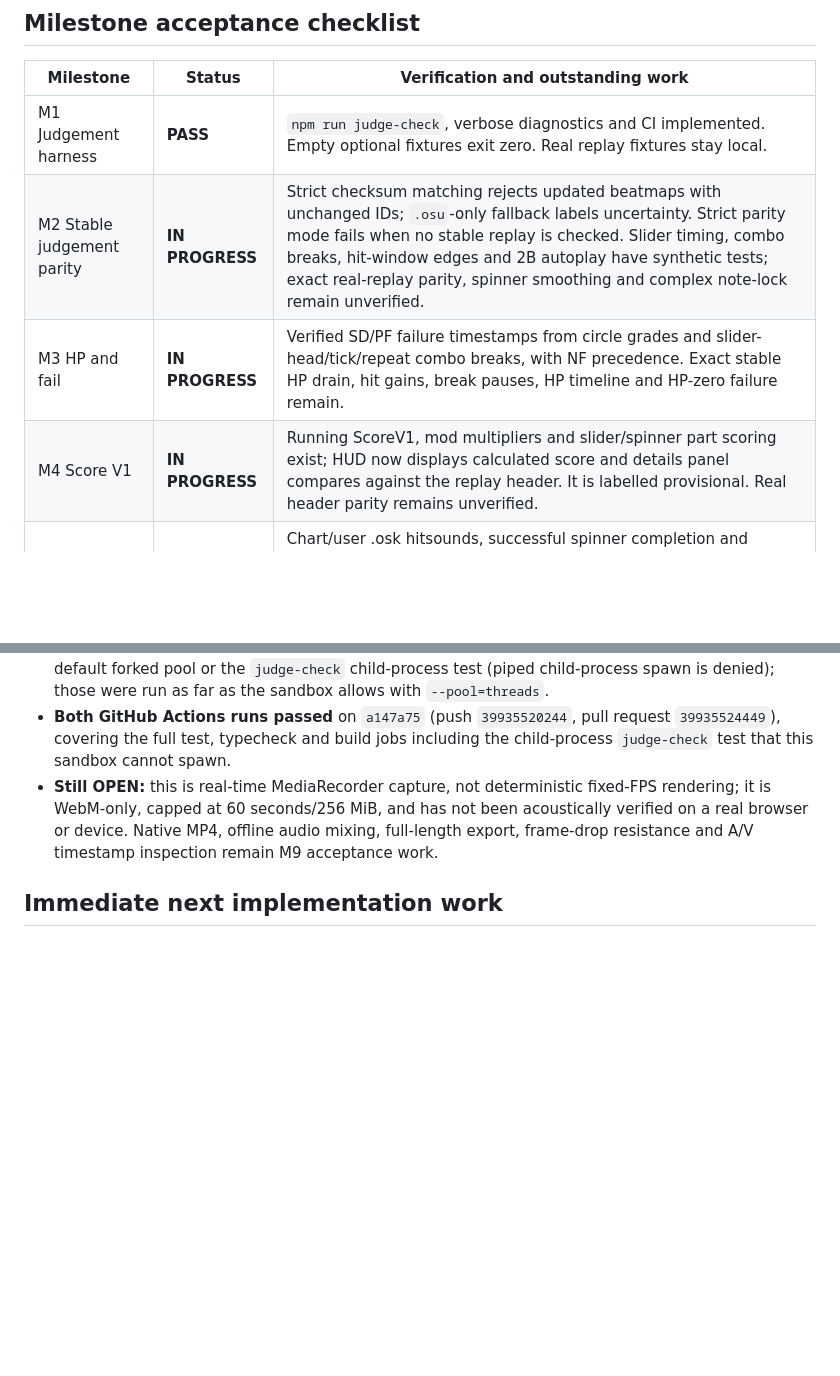
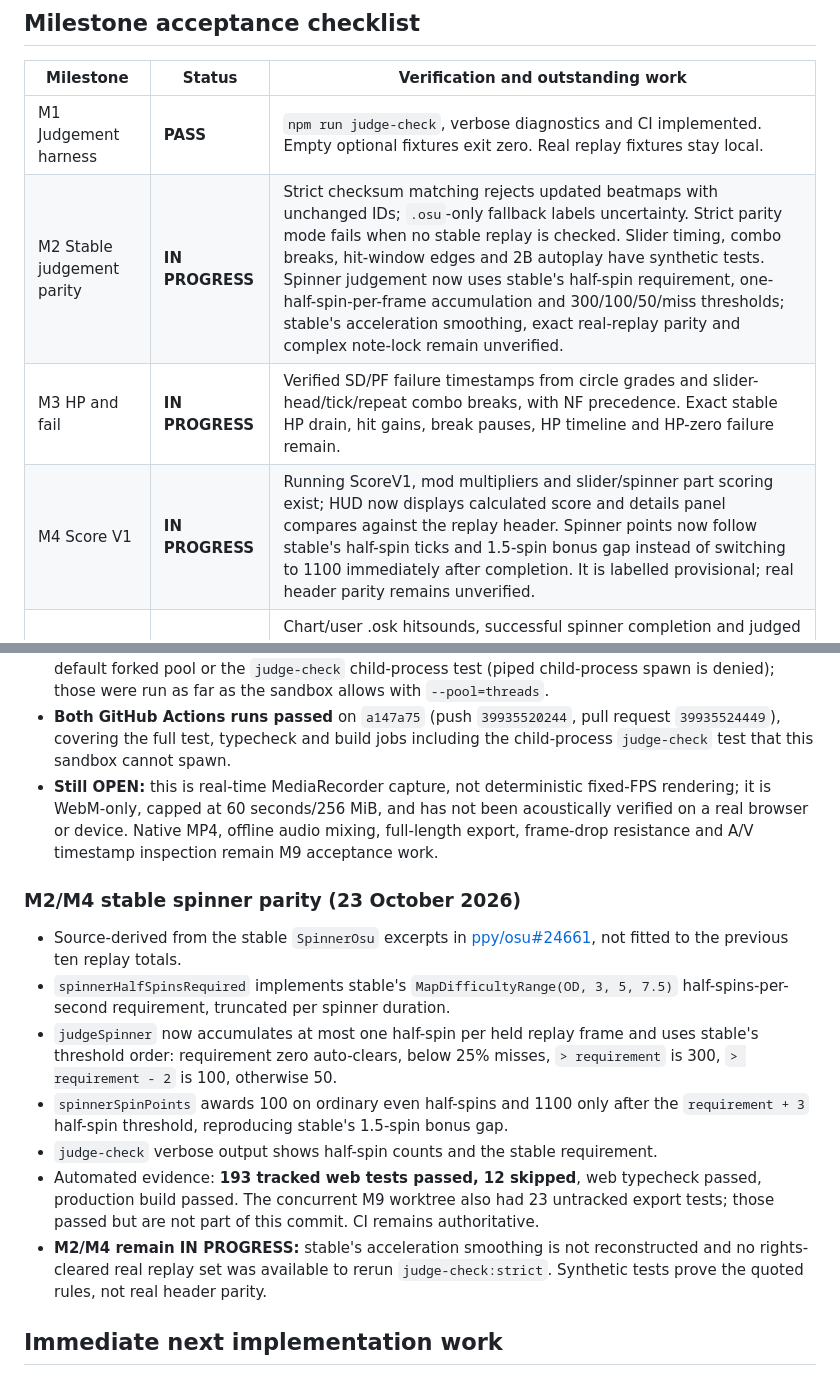
Before and after one commit to jakemcintyre25-stack/OSU-RENDER, a Markdown page: docs/DEVELOPMENT_STATUS.md, 2 parts joined by grey strips. GitHub-like rendering; blank space fills up the shorter version.

```diff
--- a/docs/DEVELOPMENT_STATUS.md
+++ b/docs/DEVELOPMENT_STATUS.md
@@ -9,9 +9,9 @@ Updated: 23 October 2026. The 12-milestone specification in `osu-render-chatgpt-
 | Milestone | Status | Verification and outstanding work |
 |---|---|---|
 | M1 Judgement harness | **PASS** | `npm run judge-check`, verbose diagnostics and CI implemented. Empty optional fixtures exit zero. Real replay fixtures stay local. |
-| M2 Stable judgement parity | **IN PROGRESS** | Strict checksum matching rejects updated beatmaps with unchanged IDs; `.osu`-only fallback labels uncertainty. Strict parity mode fails when no stable replay is checked. Slider timing, combo breaks, hit-window edges and 2B autoplay have synthetic tests; exact real-replay parity, spinner smoothing and complex note-lock remain unverified. |
+| M2 Stable judgement parity | **IN PROGRESS** | Strict checksum matching rejects updated beatmaps with unchanged IDs; `.osu`-only fallback labels uncertainty. Strict parity mode fails when no stable replay is checked. Slider timing, combo breaks, hit-window edges and 2B autoplay have synthetic tests. Spinner judgement now uses stable's half-spin requirement, one-half-spin-per-frame accumulation and 300/100/50/miss thresholds; stable's acceleration smoothing, exact real-replay parity and complex note-lock remain unverified. |
 | M3 HP and fail | **IN PROGRESS** | Verified SD/PF failure timestamps from circle grades and slider-head/tick/repeat combo breaks, with NF precedence. Exact stable HP drain, hit gains, break pauses, HP timeline and HP-zero failure remain. |
-| M4 Score V1 | **IN PROGRESS** | Running ScoreV1, mod multipliers and slider/spinner part scoring exist; HUD now displays calculated score and details panel compares against the replay header. It is labelled provisional. Real header parity remains unverified. |
+| M4 Score V1 | **IN PROGRESS** | Running ScoreV1, mod multipliers and slider/spinner part scoring exist; HUD now displays calculated score and details panel compares against the replay header. Spinner points now follow stable's half-spin ticks and 1.5-spin bonus gap instead of switching to 1100 immediately after completion. It is labelled provisional; real header parity remains unverified. |
 | M5 Audio timing and hitsounds | **IN PROGRESS** | Chart/user .osk hitsounds, successful spinner completion and judged tracked slider loops are scheduled on shared Web Audio time; independent music/FX gains, AudioLeadIn and map-before-skin WAV/MP3/OGG precedence are tested. Browser acoustic parity, spin/bonus sounds, licensed defaults and pitch-preserving DT/HT remain. See docs/M5-FINDINGS.md. |
 | M6 Default skin and visual parity | **OPEN** | Basic Pixi renderer exists; sprite parity, shader, HUD, FL and effects remain. |
 | M7 Custom skins | **IN PROGRESS** | Optional .osk WAV/MP3/OGG hitsounds and slider loops are recognized in root-level archive entries; LayeredHitSounds honored. Visual skin.ini layout, sprites, persistence and default licensed sound set remain OPEN. |
@@ -225,6 +225,16 @@ The critical real-data acceptance command is now `npm run judge-check:strict` af
 - **Both GitHub Actions runs passed** on `a147a75` (push `39935520244`, pull request `39935524449`), covering the full test, typecheck and build jobs including the child-process `judge-check` test that this sandbox cannot spawn.
 - **Still OPEN:** this is real-time MediaRecorder capture, not deterministic fixed-FPS rendering; it is WebM-only, capped at 60 seconds/256 MiB, and has not been acoustically verified on a real browser or device. Native MP4, offline audio mixing, full-length export, frame-drop resistance and A/V timestamp inspection remain M9 acceptance work.
 
+### M2/M4 stable spinner parity (23 October 2026)
+
+- Source-derived from the stable `SpinnerOsu` excerpts in [ppy/osu#24661](https://github.com/ppy/osu/pull/24661), not fitted to the previous ten replay totals.
+- `spinnerHalfSpinsRequired` implements stable's `MapDifficultyRange(OD, 3, 5, 7.5)` half-spins-per-second requirement, truncated per spinner duration.
+- `judgeSpinner` now accumulates at most one half-spin per held replay frame and uses stable's threshold order: requirement zero auto-clears, below 25% misses, `> requirement` is 300, `> requirement - 2` is 100, otherwise 50.
+- `spinnerSpinPoints` awards 100 on ordinary even half-spins and 1100 only after the `requirement + 3` half-spin threshold, reproducing stable's 1.5-spin bonus gap.
+- `judge-check` verbose output shows half-spin counts and the stable requirement.
+- Automated evidence: **193 tracked web tests passed, 12 skipped**, web typecheck passed, production build passed. The concurrent M9 worktree also had 23 untracked export tests; those passed but are not part of this commit. CI remains authoritative.
+- **M2/M4 remain IN PROGRESS:** stable's acceleration smoothing is not reconstructed and no rights-cleared real replay set was available to rerun `judge-check:strict`. Synthetic tests prove the quoted rules, not real header parity.
+
 ## Immediate next implementation work
 
 1. **Independent:** finish M3's calibrated HP drain/gain, no-drain-during-breaks and HP-zero failure checks. Maintain explicit stable parity uncertainty until real evidence exists.
```
Also changed, not shown: docs/M2-FINDINGS.md (+18 -0 lines), docs/M4-FINDINGS.md (+14 -0 lines).
